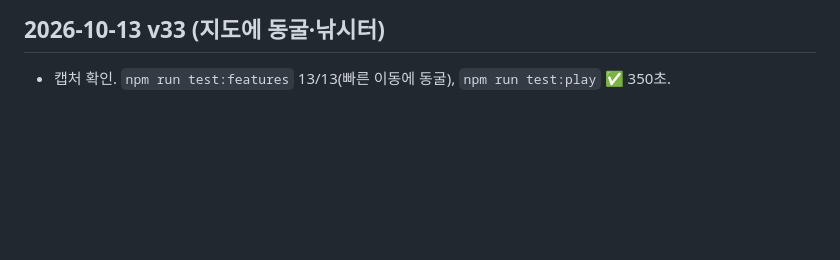
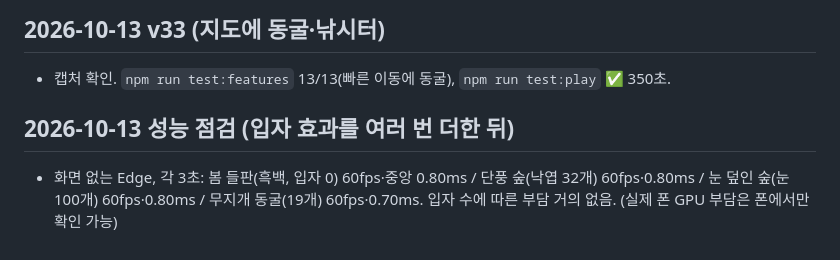
Before and after one commit to obermine1-ops/lost-world-fragments, a Markdown page: docs/TEST-REPORT.md, the part around the change. Rendered like a GitHub page; blank space fills up the shorter version.

Commit message:
성능 점검 기록: 입자 효과가 많은 곳도 60fps, 프레임 처리 1ms 이하
Co-Authored-By: Claude Opus 5.5 <noreply@anthropic.com>

```diff
--- a/docs/TEST-REPORT.md
+++ b/docs/TEST-REPORT.md
@@ -140,3 +140,6 @@
 
 ## 2026-10-13 v33 (지도에 동굴·낚시터)
 - 캡처 확인. `npm run test:features` 13/13(빠른 이동에 동굴), `npm run test:play` ✅ 350초.
+
+## 2026-10-13 성능 점검 (입자 효과를 여러 번 더한 뒤)
+- 화면 없는 Edge, 각 3초: 봄 들판(흑백, 입자 0) 60fps·중앙 0.80ms / 단풍 숲(낙엽 32개) 60fps·0.80ms / 눈 덮인 숲(눈 100개) 60fps·0.80ms / 무지개 동굴(19개) 60fps·0.70ms. 입자 수에 따른 부담 거의 없음. (실제 폰 GPU 부담은 폰에서만 확인 가능)
```
